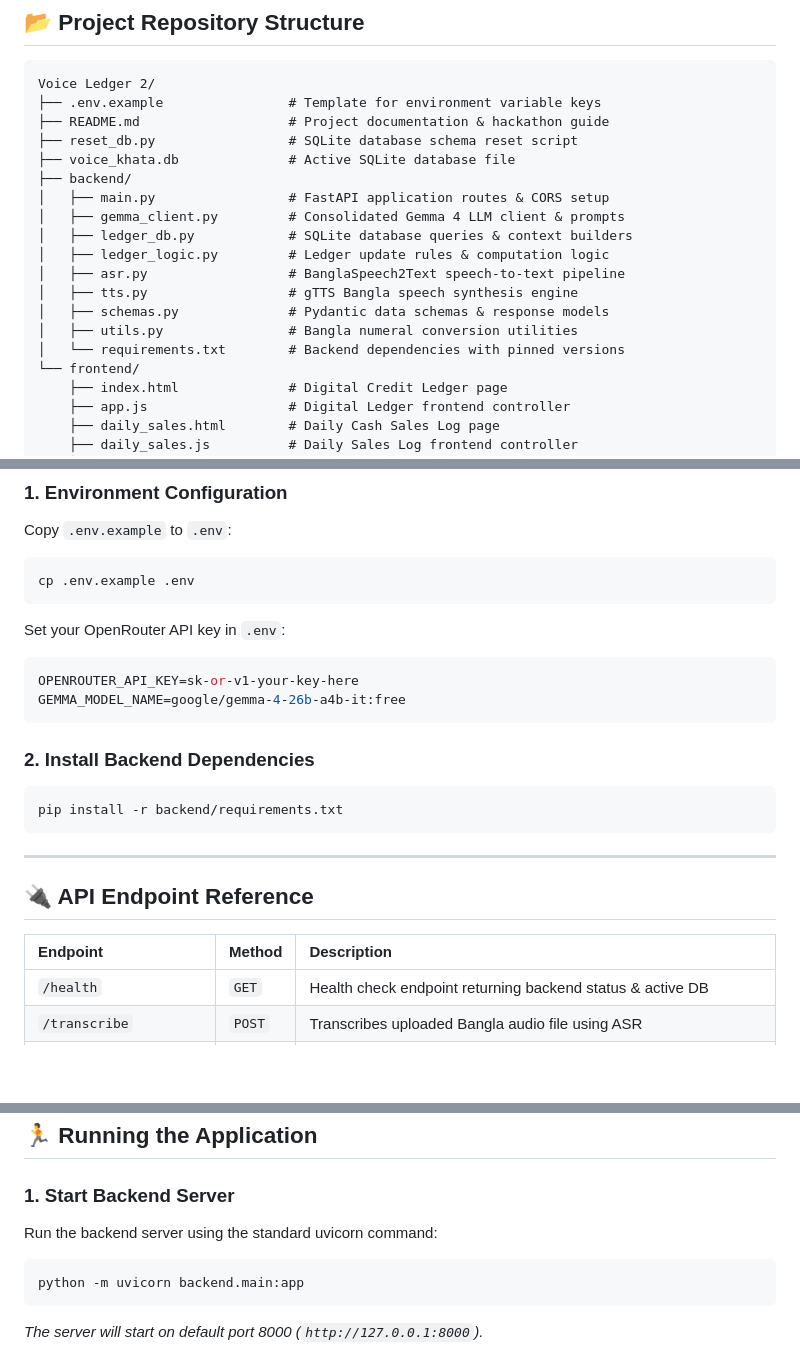
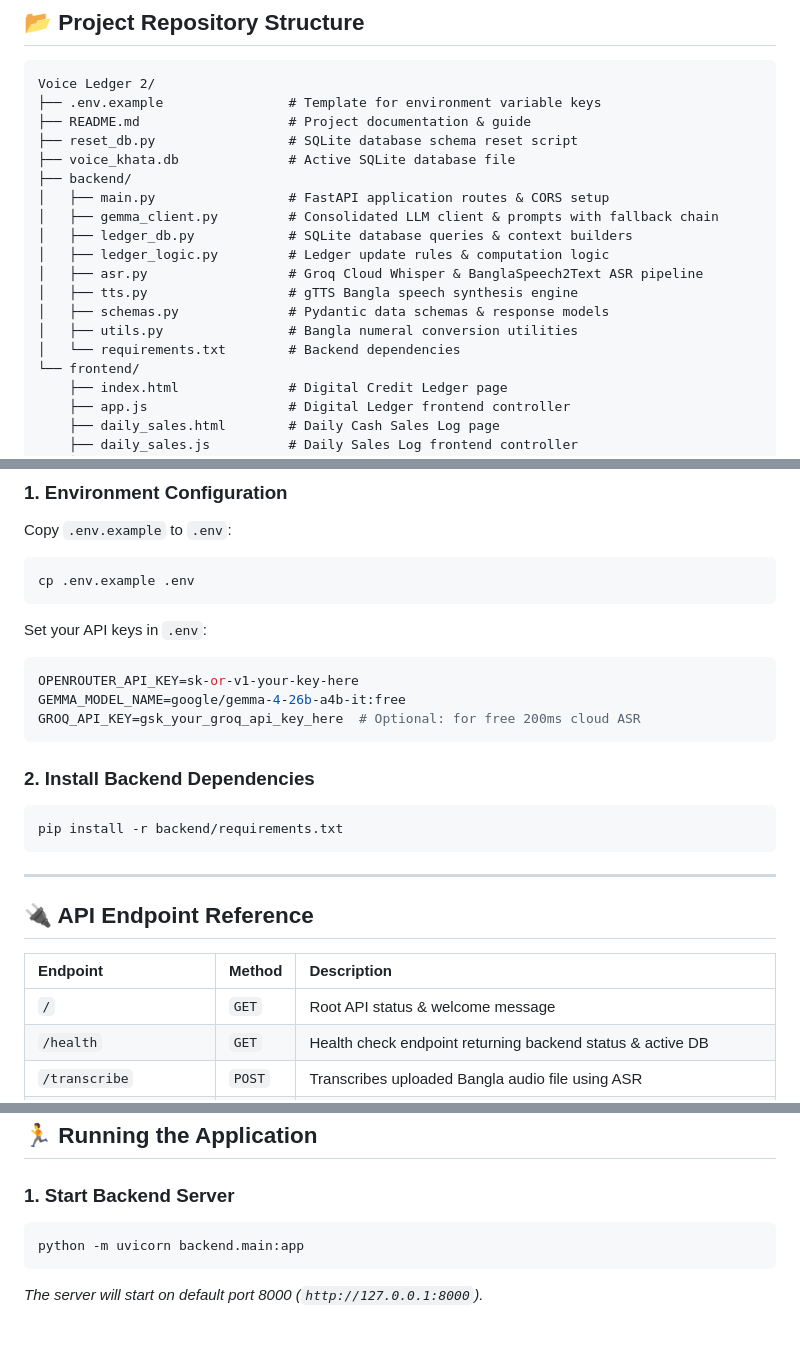
Before and after one commit to sagorbro005/Voice-Khata, a Markdown page: README.md, 3 parts joined by grey strips. Drawn GitHub-style; blank space fills up the shorter version.

````diff
--- a/README.md
+++ b/README.md
@@ -58,19 +62,19 @@
 ```text
 Voice Ledger 2/
 ├── .env.example                # Template for environment variable keys
-├── README.md                   # Project documentation & hackathon guide
+├── README.md                   # Project documentation & guide
 ├── reset_db.py                 # SQLite database schema reset script
 ├── voice_khata.db              # Active SQLite database file
 ├── backend/
 │   ├── main.py                 # FastAPI application routes & CORS setup
-│   ├── gemma_client.py         # Consolidated Gemma 4 LLM client & prompts
+│   ├── gemma_client.py         # Consolidated LLM client & prompts with fallback chain
 │   ├── ledger_db.py            # SQLite database queries & context builders
 │   ├── ledger_logic.py         # Ledger update rules & computation logic
-│   ├── asr.py                  # BanglaSpeech2Text speech-to-text pipeline
+│   ├── asr.py                  # Groq Cloud Whisper & BanglaSpeech2Text ASR pipeline
 │   ├── tts.py                  # gTTS Bangla speech synthesis engine
 │   ├── schemas.py              # Pydantic data schemas & response models
 │   ├── utils.py                # Bangla numeral conversion utilities
-│   └── requirements.txt        # Backend dependencies with pinned versions
+│   └── requirements.txt        # Backend dependencies
 └── frontend/
     ├── index.html              # Digital Credit Ledger page
     ├── app.js                  # Digital Ledger frontend controller
@@ -106,10 +110,11 @@ Copy `.env.example` to `.env`:
 cp .env.example .env
 ```
 
-Set your OpenRouter API key in `.env`:
+Set your API keys in `.env`:
 ```ini
 OPENROUTER_API_KEY=sk-or-v1-your-key-here
 GEMMA_MODEL_NAME=google/gemma-4-26b-a4b-it:free
+GROQ_API_KEY=gsk_your_groq_api_key_here  # Optional: for free 200ms cloud ASR
 ```
 
 ### 2. Install Backend Dependencies
@@ -124,6 +129,7 @@ pip install -r backend/requirements.txt
 
 | Endpoint | Method | Description |
 | :--- | :--- | :--- |
+| `/` | `GET` | Root API status & welcome message |
 | `/health` | `GET` | Health check endpoint returning backend status & active DB |
 | `/transcribe` | `POST` | Transcribes uploaded Bangla audio file using ASR |
 | `/extract` | `POST` | Extracts structured credit entry JSON using Gemma 4 |
@@ -143,8 +149,6 @@ pip install -r backend/requirements.txt
 ## 🏃 Running the Application
 
 ### 1. Start Backend Server
-
-Run the backend server using the standard uvicorn command:
 
 ```bash
 python -m uvicorn backend.main:app
````
Also changed, not shown: other parts of README.md (+21 -17 lines).
